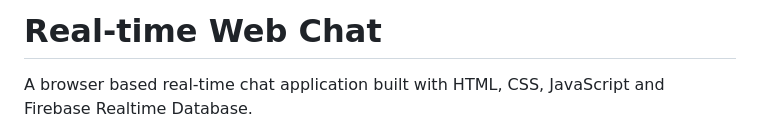
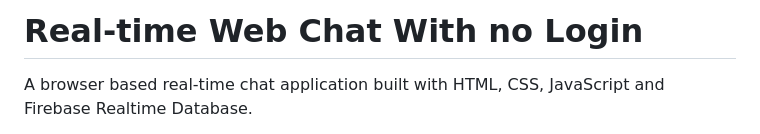
Before and after one commit to ydvkundan2005/Chat_on_web_online, a Markdown page: README.md, the part around the change. Drawn GitHub-style.

Commit message:
Login
Co-Authored-By: Sathvika Kosana <154211708+Sathvikakosana@users.noreply.github.com>

```diff
--- a/README.md
+++ b/README.md
@@ -1,4 +1,4 @@
-# Real-time Web Chat
+# Real-time Web Chat With no Login
 
 A browser based real-time chat application built with HTML, CSS, JavaScript and Firebase Realtime Database.
 
```
